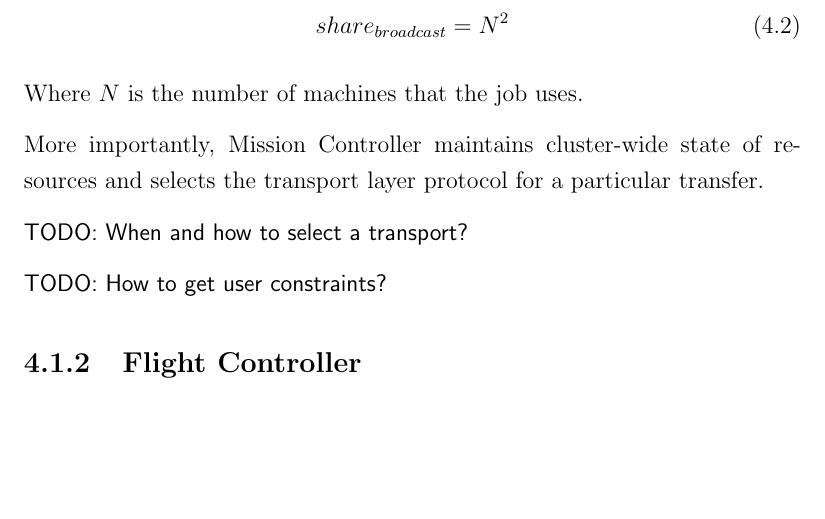
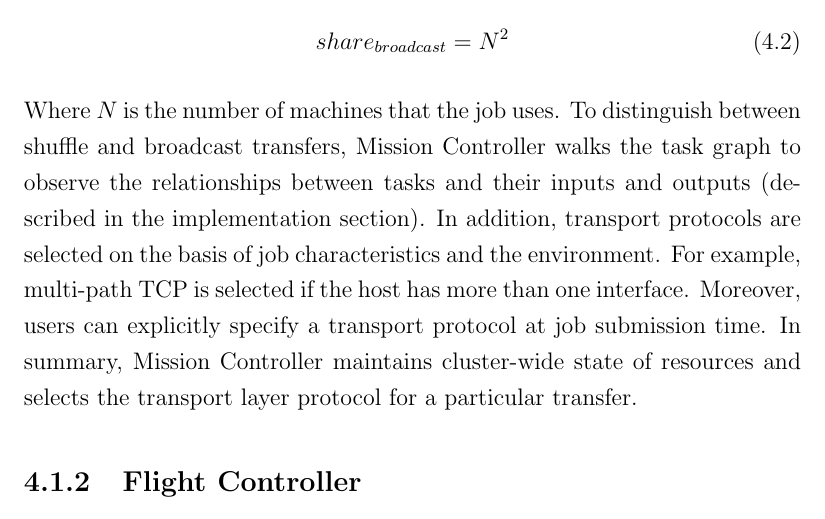
Before and after one commit to ZubairNabi/mphil-dissertation, a LaTeX thesis (acs-dissertation.tex): part of page 45 of 78, cut so that both start at the same text, the shorter picture padded with empty space. Compiled offline with pdfLaTeX.

Commit message:
Protocol selection details added to design section.

```diff
--- a/acs-dissertation.tex
+++ b/acs-dissertation.tex
@@ -975,14 +975,15 @@ allocation is used for broadcast transfers. Concretely,
   share_{broadcast} = N^2
 \end{equation}
 
-Where $N$ is the number of machines that the job uses.
-
-More importantly, Mission Controller maintains cluster-wide state of resources
-and selects the transport layer protocol for a particular transfer.
-
-\textsf{TODO: When and how to select a transport?}
-
-\textsf{TODO: How to get user constraints?}
+Where $N$ is the number of machines that the job uses. To distinguish between
+shuffle and broadcast transfers, Mission Controller walks the task graph to
+observe the relationships between tasks and their inputs and outputs (described
+in the implementation section). In addition, transport protocols are selected on
+the basis of job characteristics and the environment. For example, multi-path
+TCP is selected if the host has more than one interface. Moreover, users can
+explicitly specify a transport protocol at job submission time. In summary,
+Mission Controller maintains cluster-wide state of resources and selects the
+transport layer protocol for a particular transfer.
 
 \subsection{Flight Controller}
 Each transfer is associated with a Flight Controller that handles transport
```
Also changed, not shown: acs-dissertation.pdf.
